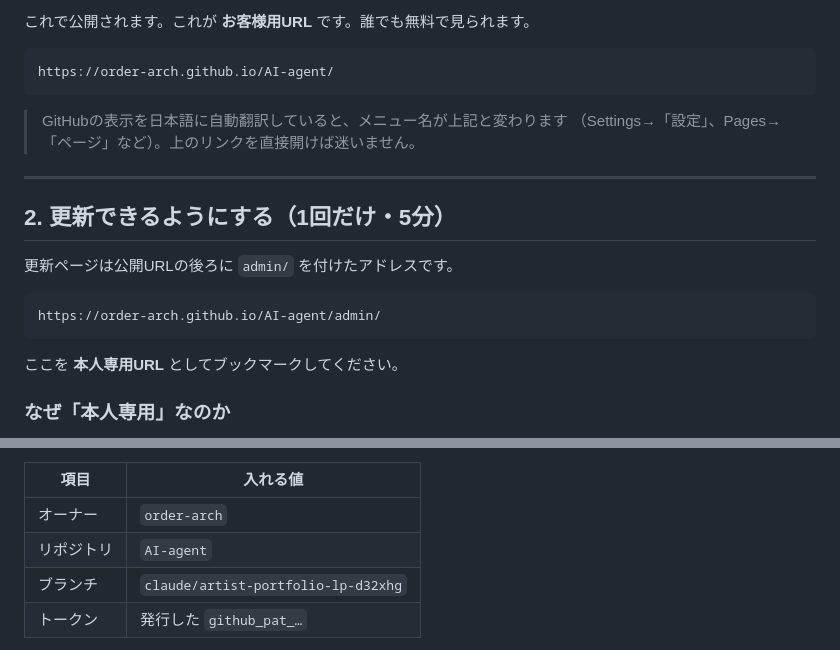
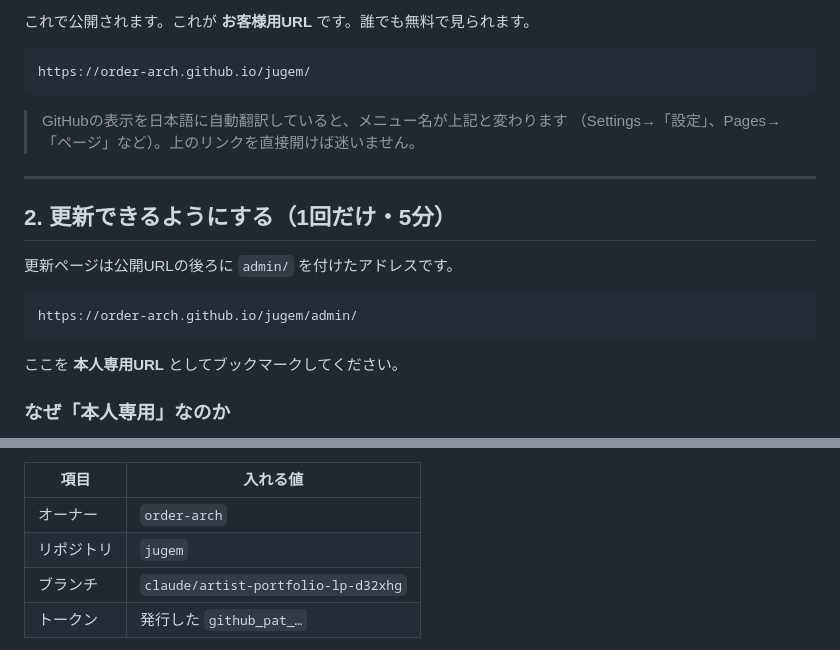
Before and after one commit to order-arch/jugem, a Markdown page: docs/SETUP.md, 2 parts joined by grey strips. GitHub-like rendering.

````diff
--- a/docs/SETUP.md
+++ b/docs/SETUP.md
@@ -13,7 +13,7 @@
 これで公開されます。これが **お客様用URL** です。誰でも無料で見られます。
 
 ```
-https://order-arch.github.io/AI-agent/
+https://order-arch.github.io/jugem/
 ```
 
 > GitHubの表示を日本語に自動翻訳していると、メニュー名が上記と変わります
@@ -26,7 +26,7 @@ https://order-arch.github.io/AI-agent/
 更新ページは公開URLの後ろに `admin/` を付けたアドレスです。
 
 ```
-https://order-arch.github.io/AI-agent/admin/
+https://order-arch.github.io/jugem/admin/
 ```
 
 ここを **本人専用URL** としてブックマークしてください。
@@ -48,7 +48,7 @@ https://order-arch.github.io/AI-agent/admin/
 | 項目 | 入れる値 |
 |---|---|
 | オーナー | `order-arch` |
-| リポジトリ | `AI-agent` |
+| リポジトリ | `jugem` |
 | ブランチ | `claude/artist-portfolio-lp-d32xhg` |
 | トークン | 発行した `github_pat_…` |
 
````
Also changed, not shown: other parts of docs/SETUP.md (+1 -1 lines), README.md (+4 -2 lines).
